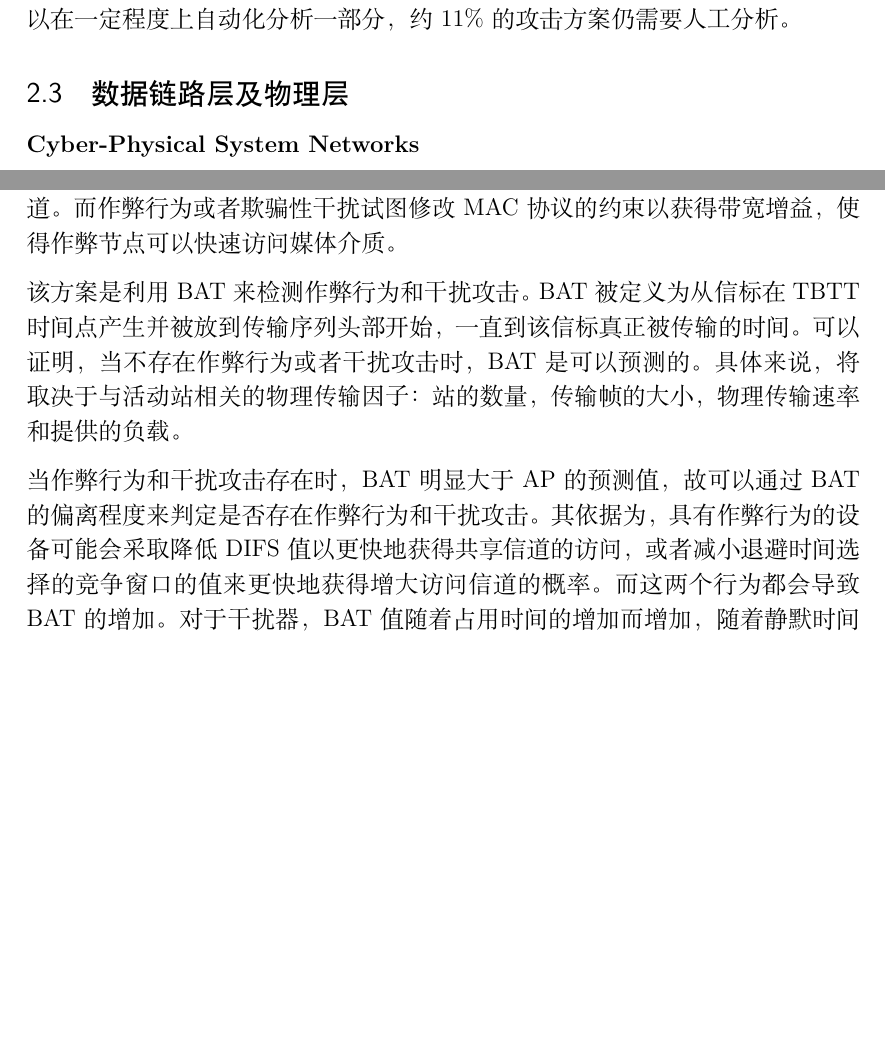
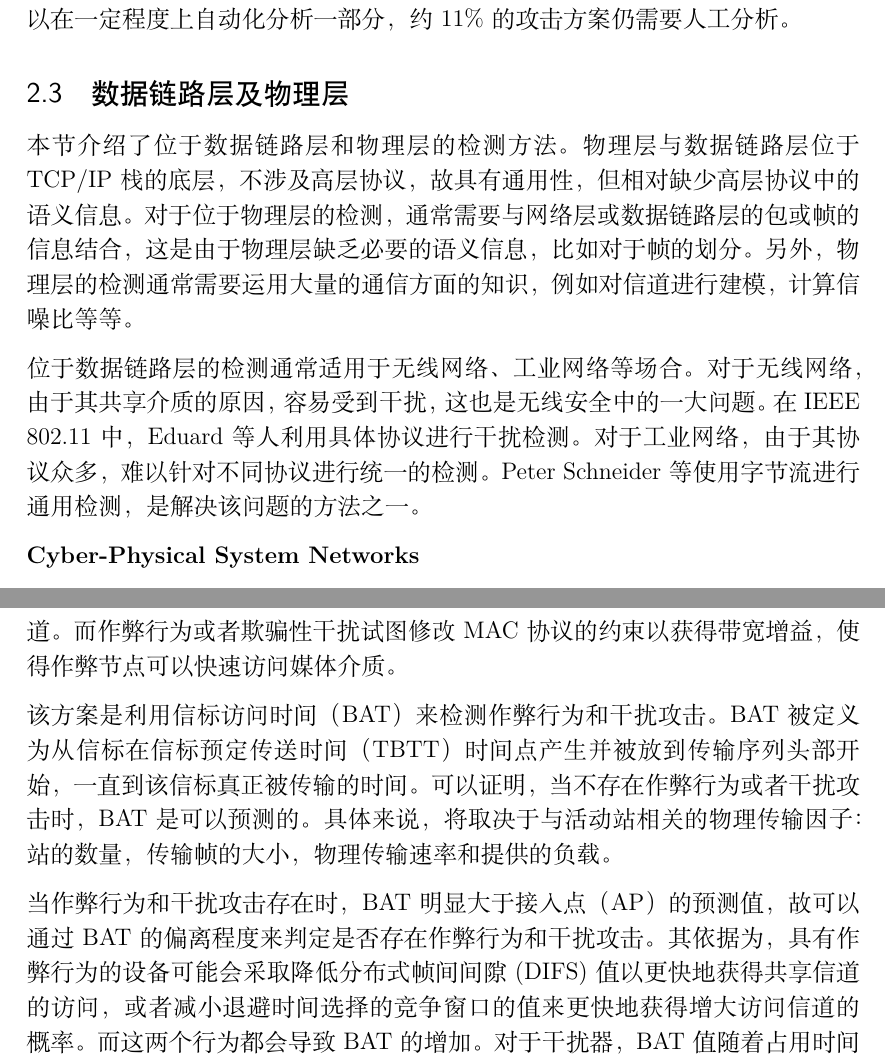
Before and after one commit to ljw-wakeup/Network-Security-Protocol-project, a LaTeX document (草稿/all.tex): two parts of pages 8 and 9 of 14 before the commit and two parts of pages 8 and 10 of 15 after it, joined at a grey line, cut so that both start at the same text, the shorter picture padded with empty space. Compiled offline with XeLaTeX.

Commit message:
intro-ljw

```diff
--- a/草稿/all.tex
+++ b/草稿/all.tex
@@ -207,6 +207,10 @@ Samuel Jero等人(2018)提出了一种基于有限状态机的TCP拥塞攻击发
 \subsection{数据链路层及物理层}
 \label{phy}
 
+本节介绍了位于数据链路层和物理层的检测方法。物理层与数据链路层位于TCP/IP栈的底层，不涉及高层协议，故具有通用性，但相对缺少高层协议中的语义信息。对于位于物理层的检测，通常需要与网络层或数据链路层的包或帧的信息结合，这是由于物理层缺乏必要的语义信息，比如对于帧的划分。另外，物理层的检测通常需要运用大量的通信方面的知识，例如对信道进行建模，计算信噪比等等。
+
+位于数据链路层的检测通常适用于无线网络、工业网络等场合。对于无线网络，由于其共享介质的原因，容易受到干扰，这也是无线安全中的一大问题。在IEEE 802.11中，Eduard等人利用具体协议进行干扰检测。对于工业网络，由于其协议众多，难以针对不同协议进行统一的检测。Peter Schneider 等使用字节流进行通用检测，是解决该问题的方法之一。
+
 \textbf{Cyber-Physical System Networks}
 
 Peter Schneider等人(2018)提出了一个可对多种现场总线协议进行异常检测的实时、统一平台。该方法直接利用线路中的字节流数据进行异常检测，因此对多种上层协议有通用性。作者提出的检测方法是，将线路中的数据包按照定长进行划分，将每一个划分的字节流作为向量输入到层叠的去噪自动编码机中。其中，层叠指隐含层是多层的，去噪是指在训练时会对训练记得数据人工添加噪声，以避免过拟合。
@@ -227,9 +231,9 @@ Lichtman(2015)\cite{Lichtman}提出了用于检测协议感知的干扰攻击的
 
 Garcia-Villegas（2015）\cite{Garcia-Villegas}提出了一种运作于使用IEEE 802.11协议的局域网上的针对检测作弊行为和干扰攻击的方案。在IEEE 802.11中，干扰攻击可以防止节点执行合法的MAC操作，或者可以导致强制重复退避的帧的冲突，因此，在IEEE 802.11其他客户端的干扰信号期间总是监测到到介质忙，从而无法使用信道。而作弊行为或者欺骗性干扰试图修改MAC协议的约束以获得带宽增益，使得作弊节点可以快速访问媒体介质。
 
-该方案是利用BAT来检测作弊行为和干扰攻击。BAT被定义为从信标在TBTT时间点产生并被放到传输序列头部开始，一直到该信标真正被传输的时间。可以证明，当不存在作弊行为或者干扰攻击时，BAT是可以预测的。具体来说，将取决于与活动站相关的物理传输因子：站的数量，传输帧的大小，物理传输速率和提供的负载。
+该方案是利用信标访问时间（BAT）来检测作弊行为和干扰攻击。BAT被定义为从信标在信标预定传送时间（TBTT）时间点产生并被放到传输序列头部开始，一直到该信标真正被传输的时间。可以证明，当不存在作弊行为或者干扰攻击时，BAT是可以预测的。具体来说，将取决于与活动站相关的物理传输因子：站的数量，传输帧的大小，物理传输速率和提供的负载。
 
-当作弊行为和干扰攻击存在时，BAT明显大于AP的预测值，故可以通过BAT的偏离程度来判定是否存在作弊行为和干扰攻击。其依据为，具有作弊行为的设备可能会采取降低DIFS值以更快地获得共享信道的访问，或者减小退避时间选择的竞争窗口的值来更快地获得增大访问信道的概率。而这两个行为都会导致BAT的增加。对于干扰器，BAT值随着占用时间的增加而增加，随着静默时间的增加而减少。当占用时间比较大时，占用时间主导了对BAT的影响。这是无线网络中利用链路层协议检测攻击的方法。
+当作弊行为和干扰攻击存在时，BAT明显大于接入点（AP）的预测值，故可以通过BAT的偏离程度来判定是否存在作弊行为和干扰攻击。其依据为，具有作弊行为的设备可能会采取降低分布式帧间间隙(DIFS)值以更快地获得共享信道的访问，或者减小退避时间选择的竞争窗口的值来更快地获得增大访问信道的概率。而这两个行为都会导致BAT的增加。对于干扰器，BAT值随着占用时间的增加而增加，随着静默时间的增加而减少。当占用时间比较大时，占用时间主导了对BAT的影响。这是无线网络中利用链路层协议检测攻击的方法。
 
 \section{未来工作}
 \label{future}
```
Also changed, not shown: 草稿/总结.md (+2 -2 lines).
